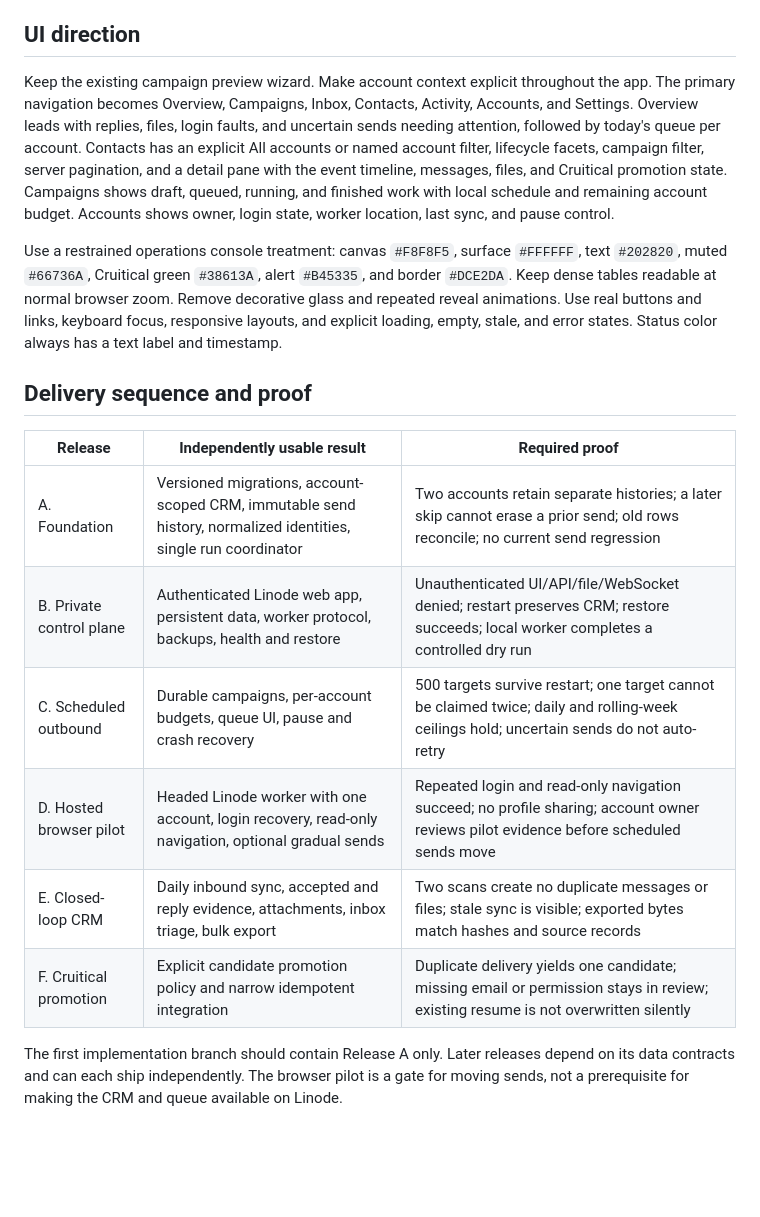
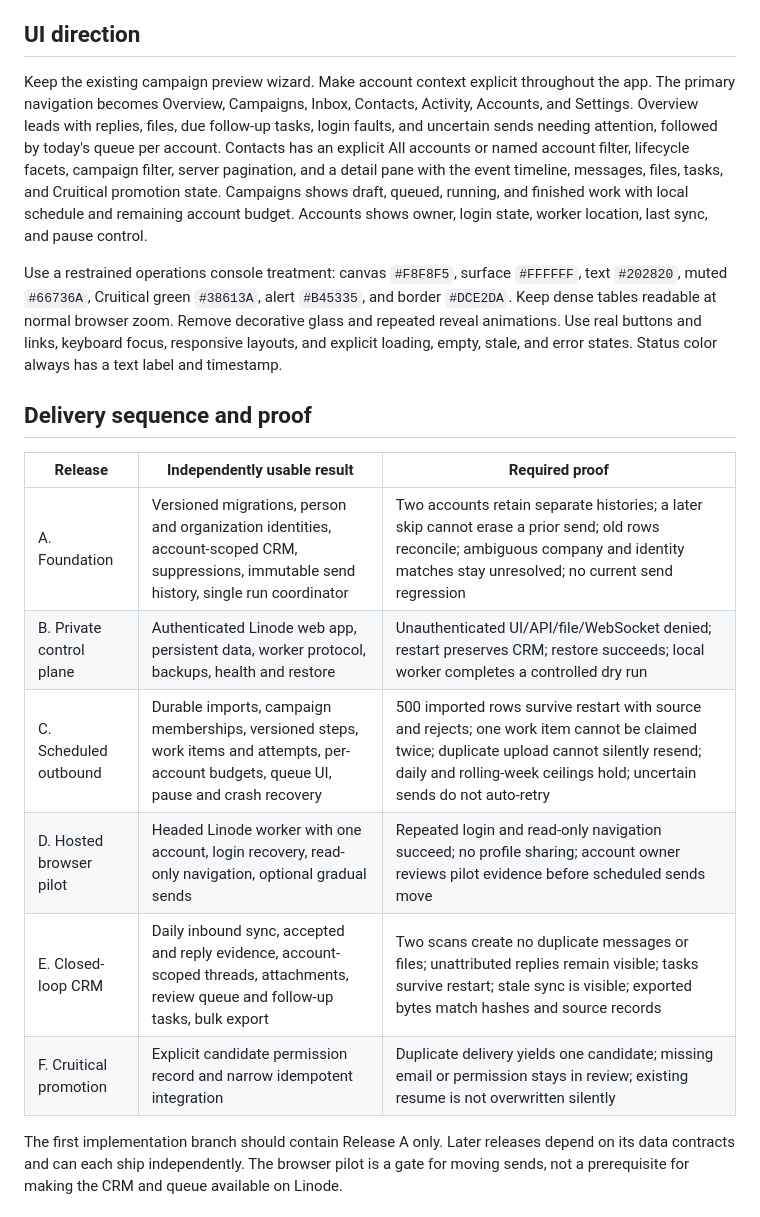
Before and after one commit to sunb3am/LinkBound, a Markdown page: docs/linkbound-v3-architecture-plan.md, the part around one of its changes. Drawn GitHub-style; blank space fills up the shorter version.

```diff
--- a/docs/linkbound-v3-architecture-plan.md
+++ b/docs/linkbound-v3-architecture-plan.md
@@ -85,7 +94,7 @@ The Linode browser pilot uses a non-root service account, a version-matched Play
 
 ## UI direction
 
-Keep the existing campaign preview wizard. Make account context explicit throughout the app. The primary navigation becomes Overview, Campaigns, Inbox, Contacts, Activity, Accounts, and Settings. Overview leads with replies, files, login faults, and uncertain sends needing attention, followed by today's queue per account. Contacts has an explicit All accounts or named account filter, lifecycle facets, campaign filter, server pagination, and a detail pane with the event timeline, messages, files, and Cruitical promotion state. Campaigns shows draft, queued, running, and finished work with local schedule and remaining account budget. Accounts shows owner, login state, worker location, last sync, and pause control.
+Keep the existing campaign preview wizard. Make account context explicit throughout the app. The primary navigation becomes Overview, Campaigns, Inbox, Contacts, Activity, Accounts, and Settings. Overview leads with replies, files, due follow-up tasks, login faults, and uncertain sends needing attention, followed by today's queue per account. Contacts has an explicit All accounts or named account filter, lifecycle facets, campaign filter, server pagination, and a detail pane with the event timeline, messages, files, tasks, and Cruitical promotion state. Campaigns shows draft, queued, running, and finished work with local schedule and remaining account budget. Accounts shows owner, login state, worker location, last sync, and pause control.
 
 Use a restrained operations console treatment: canvas `#F8F8F5`, surface `#FFFFFF`, text `#202820`, muted `#66736A`, Cruitical green `#38613A`, alert `#B45335`, and border `#DCE2DA`. Keep dense tables readable at normal browser zoom. Remove decorative glass and repeated reveal animations. Use real buttons and links, keyboard focus, responsive layouts, and explicit loading, empty, stale, and error states. Status color always has a text label and timestamp.
 
@@ -93,12 +102,12 @@ Use a restrained operations console treatment: canvas `#F8F8F5`, surface `#FFFFF
 
 | Release | Independently usable result | Required proof |
 | --- | --- | --- |
-| A. Foundation | Versioned migrations, account-scoped CRM, immutable send history, normalized identities, single run coordinator | Two accounts retain separate histories; a later skip cannot erase a prior send; old rows reconcile; no current send regression |
+| A. Foundation | Versioned migrations, person and organization identities, account-scoped CRM, suppressions, immutable send history, single run coordinator | Two accounts retain separate histories; a later skip cannot erase a prior send; old rows reconcile; ambiguous company and identity matches stay unresolved; no current send regression |
 | B. Private control plane | Authenticated Linode web app, persistent data, worker protocol, backups, health and restore | Unauthenticated UI/API/file/WebSocket denied; restart preserves CRM; restore succeeds; local worker completes a controlled dry run |
-| C. Scheduled outbound | Durable campaigns, per-account budgets, queue UI, pause and crash recovery | 500 targets survive restart; one target cannot be claimed twice; daily and rolling-week ceilings hold; uncertain sends do not auto-retry |
+| C. Scheduled outbound | Durable imports, campaign memberships, versioned steps, work items and attempts, per-account budgets, queue UI, pause and crash recovery | 500 imported rows survive restart with source and rejects; one work item cannot be claimed twice; duplicate upload cannot silently resend; daily and rolling-week ceilings hold; uncertain sends do not auto-retry |
 | D. Hosted browser pilot | Headed Linode worker with one account, login recovery, read-only navigation, optional gradual sends | Repeated login and read-only navigation succeed; no profile sharing; account owner reviews pilot evidence before scheduled sends move |
-| E. Closed-loop CRM | Daily inbound sync, accepted and reply evidence, attachments, inbox triage, bulk export | Two scans create no duplicate messages or files; stale sync is visible; exported bytes match hashes and source records |
-| F. Cruitical promotion | Explicit candidate promotion policy and narrow idempotent integration | Duplicate delivery yields one candidate; missing email or permission stays in review; existing resume is not overwritten silently |
+| E. Closed-loop CRM | Daily inbound sync, accepted and reply evidence, account-scoped threads, attachments, review queue and follow-up tasks, bulk export | Two scans create no duplicate messages or files; unattributed replies remain visible; tasks survive restart; stale sync is visible; exported bytes match hashes and source records |
+| F. Cruitical promotion | Explicit candidate permission record and narrow idempotent integration | Duplicate delivery yields one candidate; missing email or permission stays in review; existing resume is not overwritten silently |
 
 The first implementation branch should contain Release A only. Later releases depend on its data contracts and can each ship independently. The browser pilot is a gate for moving sends, not a prerequisite for making the CRM and queue available on Linode.
 
```
Also changed, not shown: other parts of docs/linkbound-v3-architecture-plan.md (+22 -13 lines), docs/linkbound-v3-crm-benchmark.md (added, +74 -0 lines).
